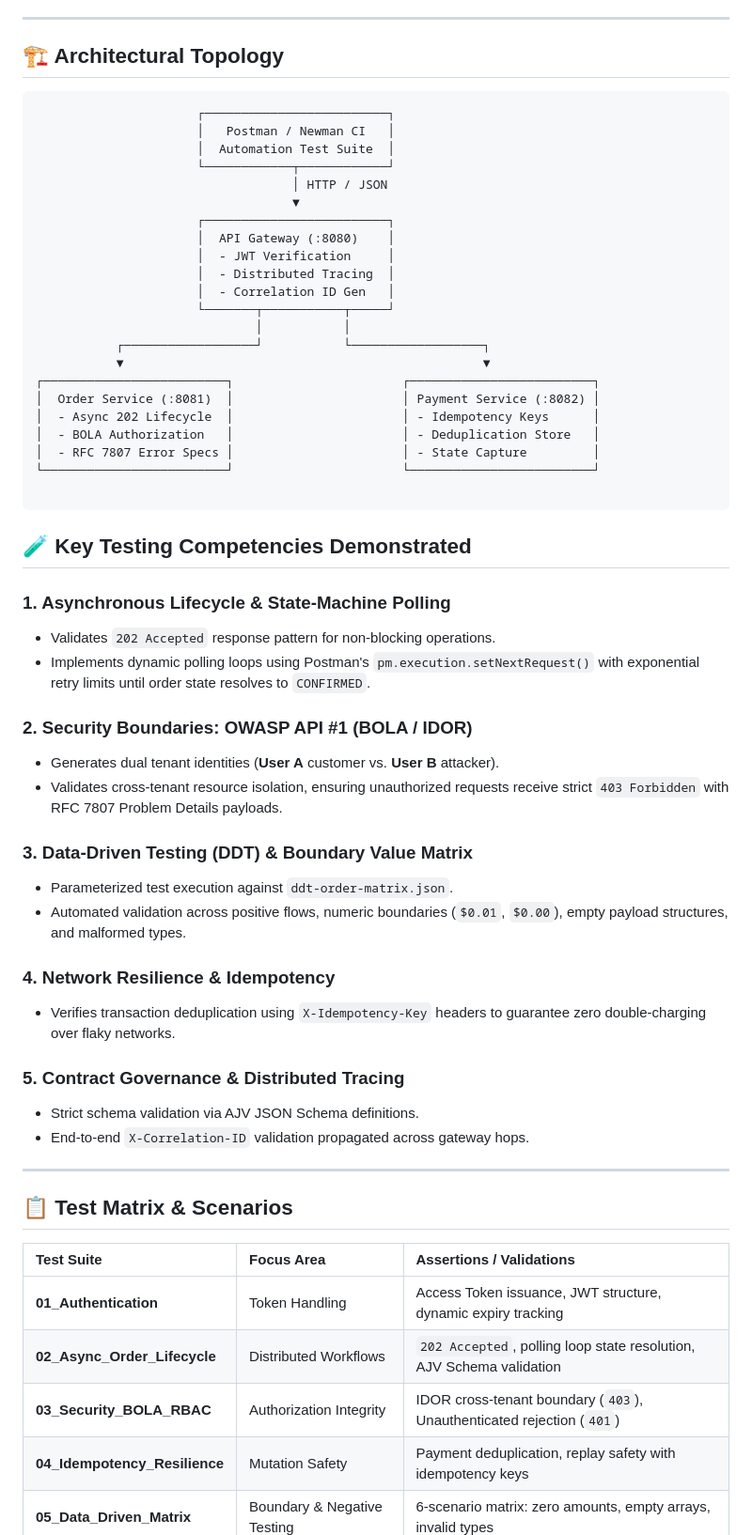
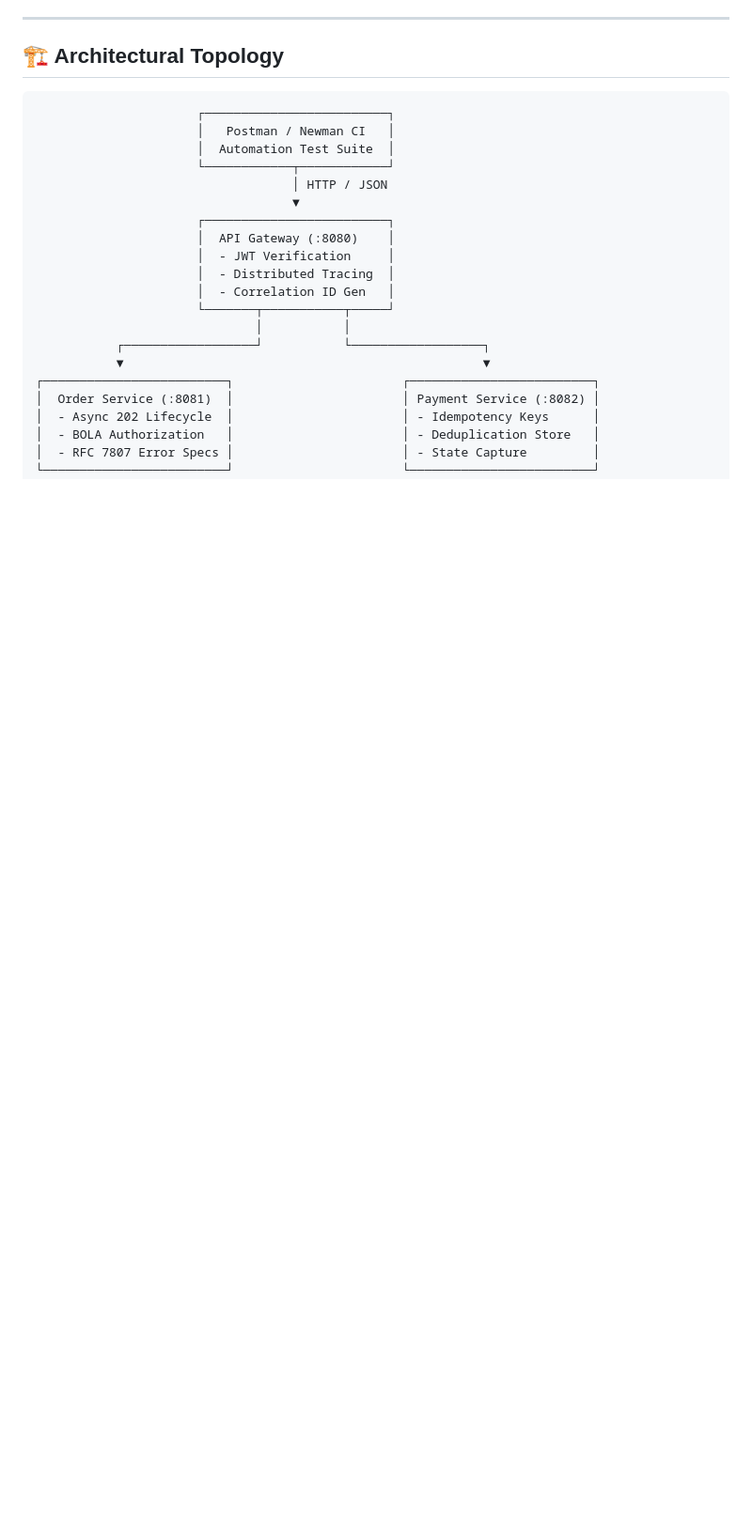
Before and after one commit to Prajaktabhosale306/microservices-api-test-framework, a Markdown page: README.md, the part around one of its changes. Shown at 94% size. Drawn GitHub-style; blank space fills up the shorter version.

````diff
--- a/README.md
+++ b/README.md
@@ -41,39 +56,3 @@ Explore the latest automated test execution report hosted on GitHub Pages:
 │  - BOLA Authorization   │                       │ - Deduplication Store   │
 │  - RFC 7807 Error Specs │                       │ - State Capture         │
 └─────────────────────────┘                       └─────────────────────────┘
-
-```
-
-## 🧪 Key Testing Competencies Demonstrated
-
-### 1. Asynchronous Lifecycle & State-Machine Polling
-* Validates `202 Accepted` response pattern for non-blocking operations.
-* Implements dynamic polling loops using Postman's `pm.execution.setNextRequest()` with exponential retry limits until order state resolves to `CONFIRMED`.
-
-### 2. Security Boundaries: OWASP API #1 (BOLA / IDOR)
-* Generates dual tenant identities (**User A** customer vs. **User B** attacker).
-* Validates cross-tenant resource isolation, ensuring unauthorized requests receive strict `403 Forbidden` with RFC 7807 Problem Details payloads.
-
-### 3. Data-Driven Testing (DDT) & Boundary Value Matrix
-* Parameterized test execution against `ddt-order-matrix.json`.
-* Automated validation across positive flows, numeric boundaries (`$0.01`, `$0.00`), empty payload structures, and malformed types.
-
-### 4. Network Resilience & Idempotency
-* Verifies transaction deduplication using `X-Idempotency-Key` headers to guarantee zero double-charging over flaky networks.
-
-### 5. Contract Governance & Distributed Tracing
-* Strict schema validation via AJV JSON Schema definitions.
-* End-to-end `X-Correlation-ID` validation propagated across gateway hops.
-
----
-
-## 📋 Test Matrix & Scenarios
-
-| Test Suite | Focus Area | Assertions / Validations |
-| :--- | :--- | :--- |
-| **01_Authentication** | Token Handling | Access Token issuance, JWT structure, dynamic expiry tracking |
-| **02_Async_Order_Lifecycle** | Distributed Workflows | `202 Accepted`, polling loop state resolution, AJV Schema validation |
-| **03_Security_BOLA_RBAC** | Authorization Integrity | IDOR cross-tenant boundary (`403`), Unauthenticated rejection (`401`) |
-| **04_Idempotency_Resilience** | Mutation Safety | Payment deduplication, replay safety with idempotency keys |
-| **05_Data_Driven_Matrix** | Boundary & Negative Testing | 6-scenario matrix: zero amounts, empty arrays, invalid types |
-
````
Also changed, not shown: other parts of README.md (+25 -67 lines).
